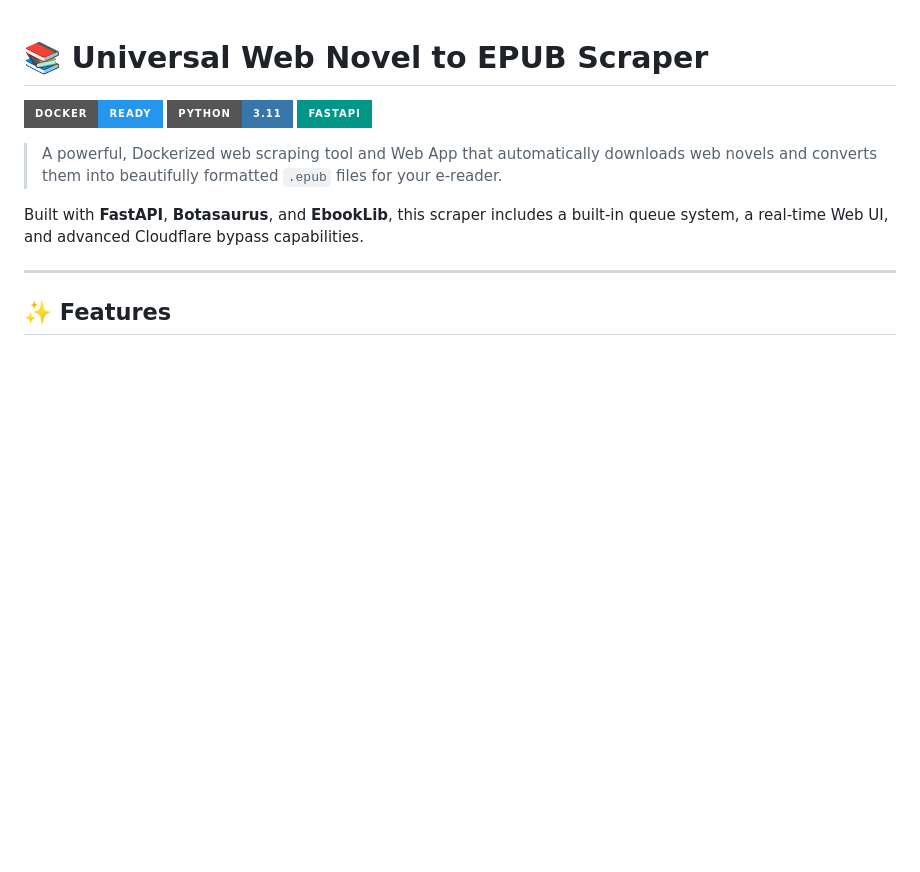
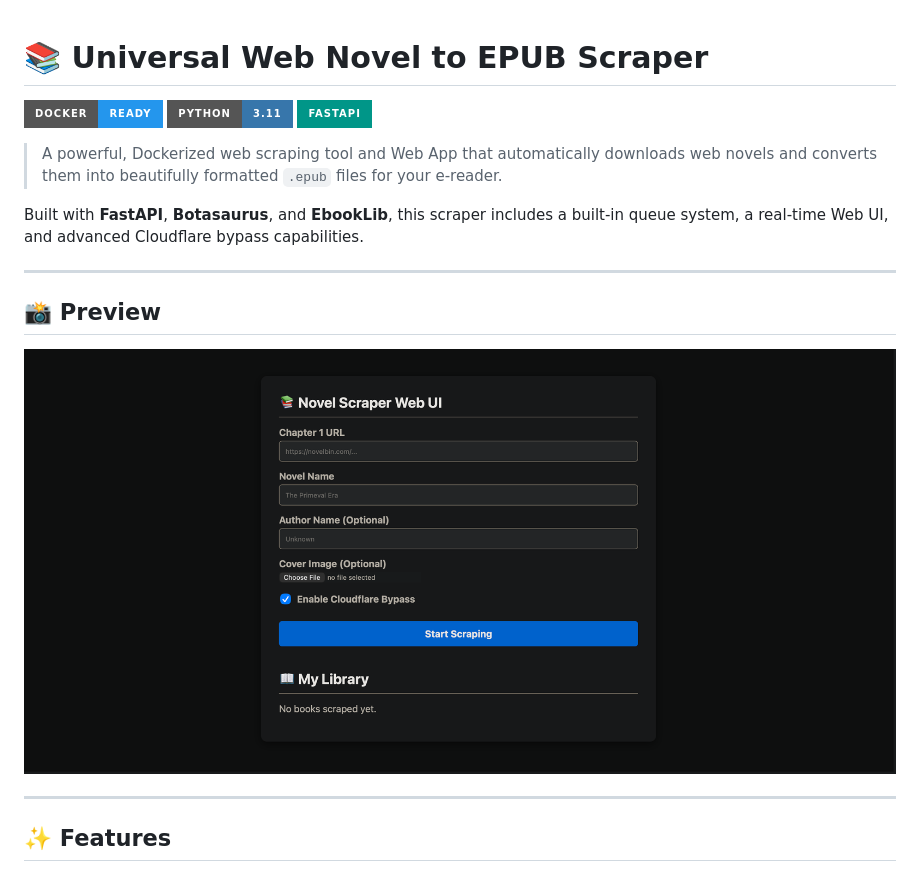
Before and after one commit to OsamaTab/Novel-Scraper, a Markdown page: README.md, the part around the change. Drawn GitHub-style; pictures changed too: assets/web-ui-screenshot.png (added); badges without logos; blank space fills up the shorter version.

Commit message:
added web-ui-screenshot

```diff
--- a/README.md
+++ b/README.md
@@ -7,6 +7,11 @@
 > A powerful, Dockerized web scraping tool and Web App that automatically downloads web novels and converts them into beautifully formatted `.epub` files for your e-reader.
 
 Built with **FastAPI**, **Botasaurus**, and **EbookLib**, this scraper includes a built-in queue system, a real-time Web UI, and advanced Cloudflare bypass capabilities.
+
+---
+
+## 📸 Preview
+![Web UI Screenshot](assets/web-ui-screenshot.png)
 
 ---
 
```
